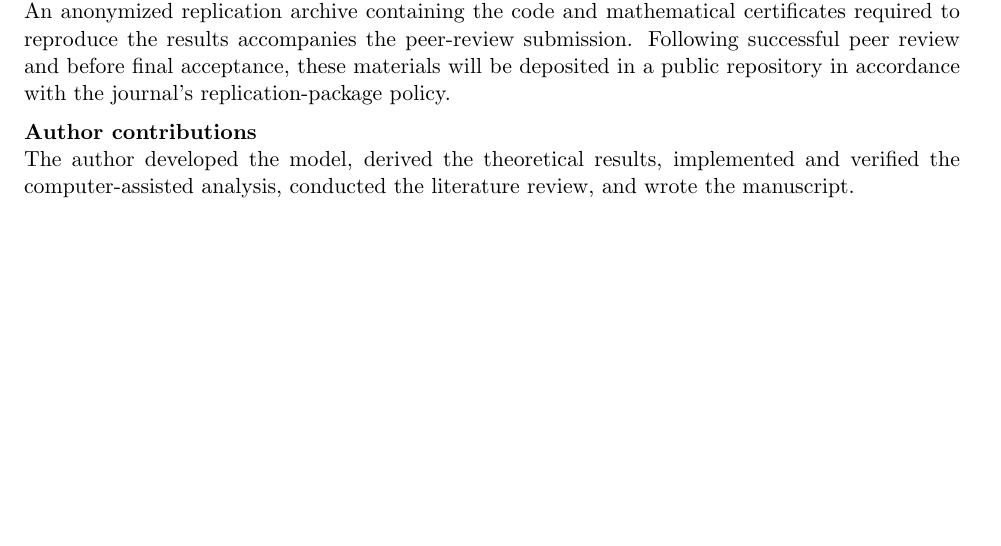
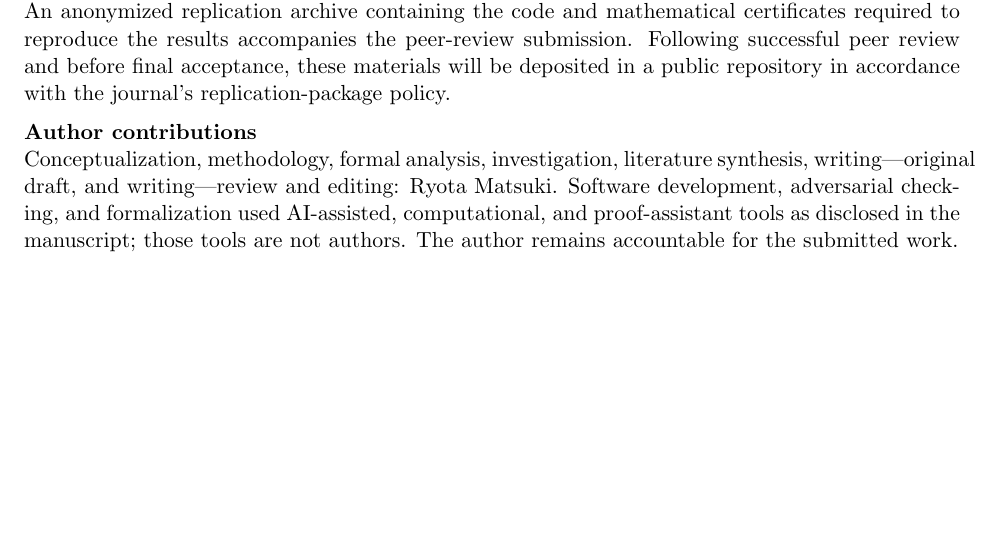
Before and after one commit to ryotamatsuki/public-climate-protection-private-production-redundancy, a LaTeX document (submission/ERE_title_page.tex): part of the page, cut so that both start at the same text. Compiled offline with pdfLaTeX.

Commit message:
Stage14: separate author contribution from tool-based verification

```diff
--- a/submission/ERE_title_page.tex
+++ b/submission/ERE_title_page.tex
@@ -40,6 +40,6 @@ An anonymized replication archive containing the code and mathematical certifica
 
 \medskip
 \noindent\textbf{Author contributions}\\
-The author developed the model, derived the theoretical results, implemented and verified the computer-assisted analysis, conducted the literature review, and wrote the manuscript.
+Conceptualization, methodology, formal analysis, investigation, literature synthesis, writing---original draft, and writing---review and editing: Ryota Matsuki. Software development, adversarial checking, and formalization used AI-assisted, computational, and proof-assistant tools as disclosed in the manuscript; those tools are not authors. The author remains accountable for the submitted work.
 
 \end{document}
```
